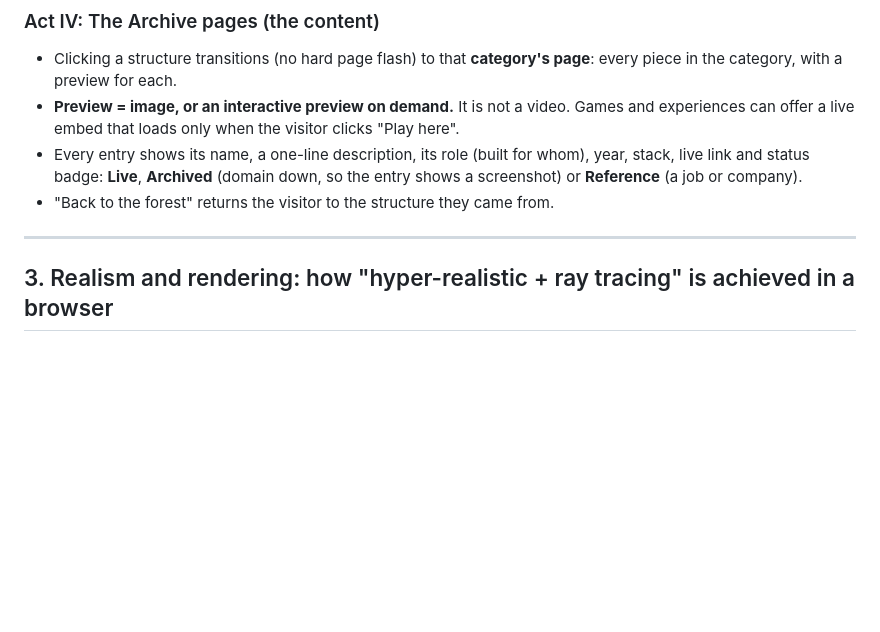
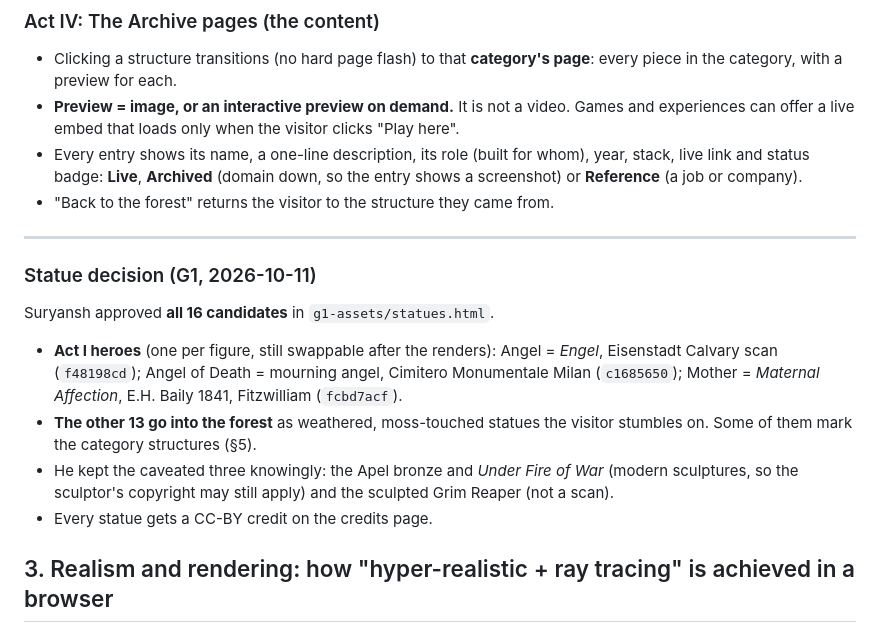
Before and after one commit to smirk-dev/Main-Website, a Markdown page: docs/revamp/BRIEF.md, the part around the change. Rendered like a GitHub page; blank space fills up the shorter version.

Commit message:
docs: G1 statues — all 16 approved; 3 heroes, 13 to forest
Co-Authored-By: Claude Opus 5.5 <noreply@anthropic.com>

```diff
--- a/docs/revamp/BRIEF.md
+++ b/docs/revamp/BRIEF.md
@@ -76,6 +76,18 @@ developer or as a person.
 - "Back to the forest" returns the visitor to the structure they came from.
 
 ---
+
+### Statue decision (G1, 2026-10-11)
+Suryansh approved **all 16 candidates** in `g1-assets/statues.html`.
+- **Act I heroes** (one per figure, still swappable after the renders): Angel = *Engel*,
+  Eisenstadt Calvary scan (`f48198cd`); Angel of Death = mourning angel, Cimitero Monumentale
+  Milan (`c1685650`); Mother = *Maternal Affection*, E.H. Baily 1841, Fitzwilliam (`fcbd7acf`).
+- **The other 13 go into the forest** as weathered, moss-touched statues the visitor
+  stumbles on. Some of them mark the category structures (§5).
+- He kept the caveated three knowingly: the Apel bronze and *Under Fire of War* (modern
+  sculptures, so the sculptor's copyright may still apply) and the sculpted Grim Reaper (not
+  a scan).
+- Every statue gets a CC-BY credit on the credits page.
 
 ## 3. Realism and rendering: how "hyper-realistic + ray tracing" is achieved in a browser
 
```
